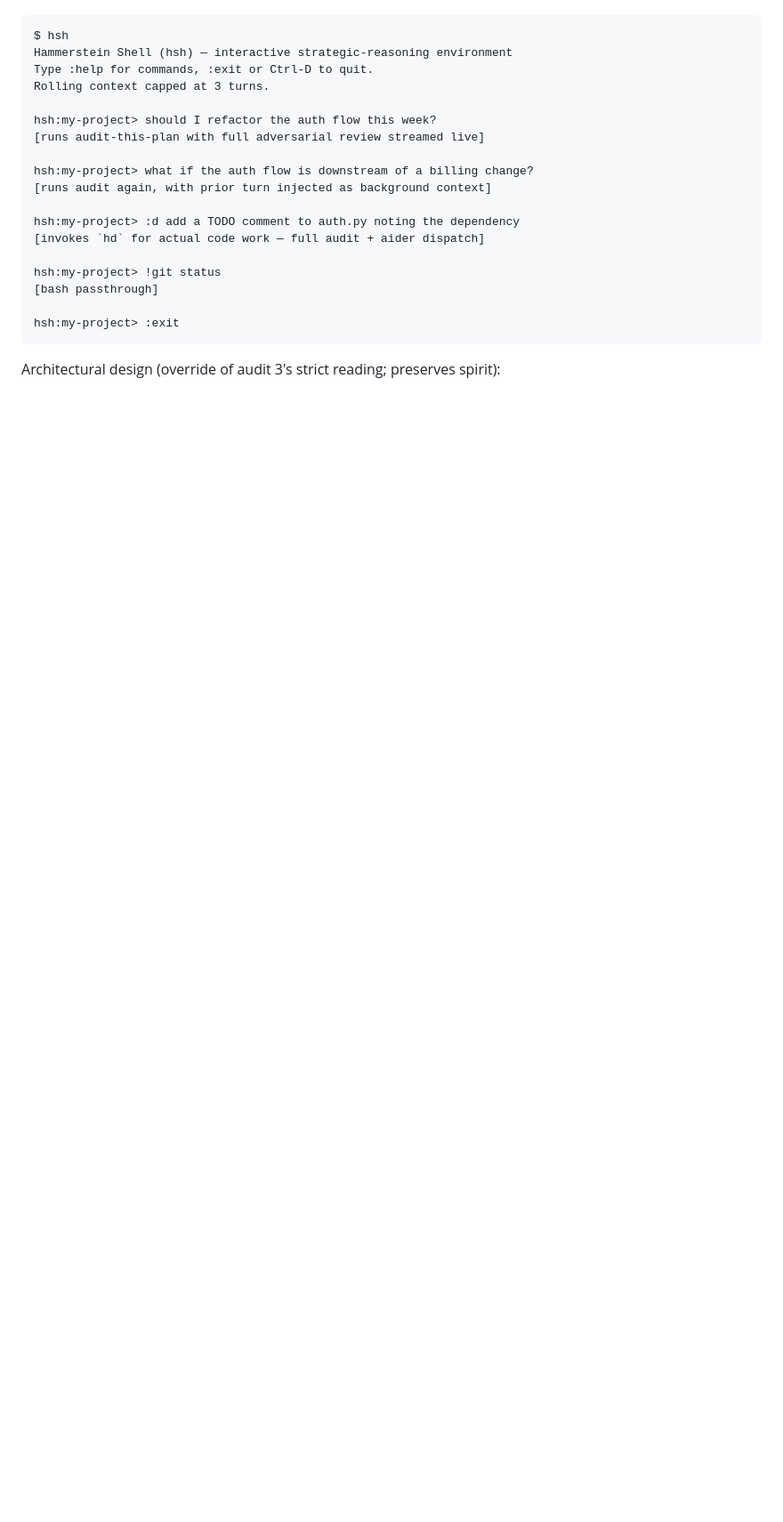
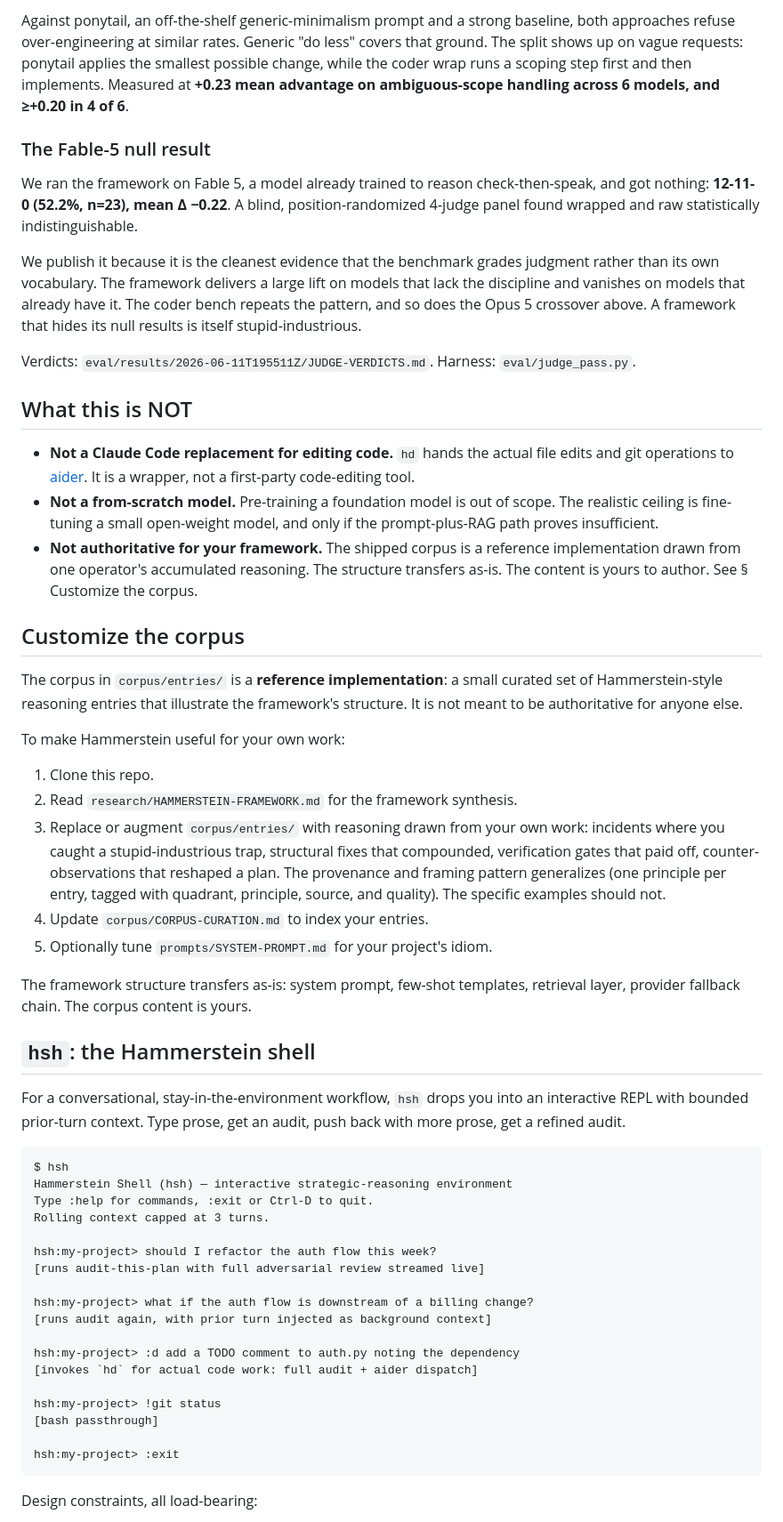
Before and after one commit to lerugray/hammerstein, a Markdown page: README.md, the part around one of its changes. Shown at 89% size. Rendered like a GitHub page; blank space fills up the shorter version.

````diff
--- a/README.md
+++ b/README.md
@@ -243,3 +245,65 @@ in real work.
+Against ponytail, an off-the-shelf generic-minimalism prompt and a strong
+baseline, both approaches refuse over-engineering at similar rates. Generic "do
+less" covers that ground. The split shows up on vague requests: ponytail applies
+the smallest possible change, while the coder wrap runs a scoping step first and
+then implements. Measured at **+0.23 mean advantage on ambiguous-scope handling
+across 6 models, and ≥+0.20 in 4 of 6**.
+
+### The Fable-5 null result
+
+We ran the framework on Fable 5, a model already trained to reason check-then-speak,
+and got nothing: **12-11-0 (52.2%, n=23), mean Δ −0.22**. A blind,
+position-randomized 4-judge panel found wrapped and raw statistically
+indistinguishable.
+
+We publish it because it is the cleanest evidence that the benchmark grades
+judgment rather than its own vocabulary. The framework delivers a large lift on
+models that lack the discipline and vanishes on models that already have it. The
+coder bench repeats the pattern, and so does the Opus 5 crossover above. A
+framework that hides its null results is itself stupid-industrious.
+
+Verdicts: `eval/results/2026-06-11T195511Z/JUDGE-VERDICTS.md`. Harness:
+`eval/judge_pass.py`.
+
+## What this is NOT
+
+- **Not a Claude Code replacement for editing code.** `hd` hands the actual file
+  edits and git operations to [aider](https://aider.chat/). It is a wrapper, not
+  a first-party code-editing tool.
+- **Not a from-scratch model.** Pre-training a foundation model is out of scope.
+  The realistic ceiling is fine-tuning a small open-weight model, and only if
+  the prompt-plus-RAG path proves insufficient.
+- **Not authoritative for your framework.** The shipped corpus is a reference
+  implementation drawn from one operator's accumulated reasoning. The structure
+  transfers as-is. The content is yours to author. See § Customize the corpus.
+
+## Customize the corpus
+
+The corpus in `corpus/entries/` is a **reference implementation**: a small
+curated set of Hammerstein-style reasoning entries that illustrate the
+framework's structure. It is not meant to be authoritative for anyone else.
+
+To make Hammerstein useful for your own work:
+
+1. Clone this repo.
+2. Read `research/HAMMERSTEIN-FRAMEWORK.md` for the framework synthesis.
+3. Replace or augment `corpus/entries/` with reasoning drawn from your own work:
+   incidents where you caught a stupid-industrious trap, structural fixes that
+   compounded, verification gates that paid off, counter-observations that
+   reshaped a plan. The provenance and framing pattern generalizes (one
+   principle per entry, tagged with quadrant, principle, source, and quality).
+   The specific examples should not.
+4. Update `corpus/CORPUS-CURATION.md` to index your entries.
+5. Optionally tune `prompts/SYSTEM-PROMPT.md` for your project's idiom.
+
+The framework structure transfers as-is: system prompt, few-shot templates,
+retrieval layer, provider fallback chain. The corpus content is yours.
+
+## `hsh`: the Hammerstein shell
+
+For a conversational, stay-in-the-environment workflow, `hsh` drops you into an
+interactive REPL with bounded prior-turn context. Type prose, get an audit, push
+back with more prose, get a refined audit.
 
 ```
 $ hsh
@@ -254,7 +318,7 @@ hsh:my-project> what if the auth flow is downstream of a billing change?
 [runs audit again, with prior turn injected as background context]
 
 hsh:my-project> :d add a TODO comment to auth.py noting the dependency
-[invokes `hd` for actual code work — full audit + aider dispatch]
+[invokes `hd` for actual code work: full audit + aider dispatch]
 
 hsh:my-project> !git status
 [bash passthrough]
@@ -262,5 +326,5 @@ hsh:my-project> !git status
 hsh:my-project> :exit
 ```
 
-Architectural design (override of audit 3's strict reading; preserves spirit):
+Design constraints, all load-bearing:
 
````
Also changed, not shown: other parts of README.md (+277 -289 lines).
